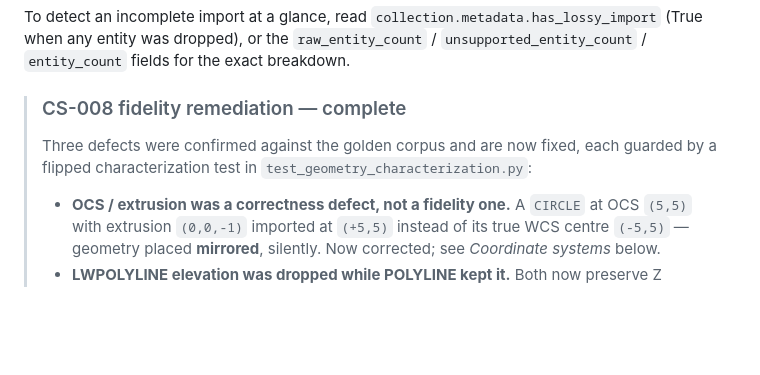
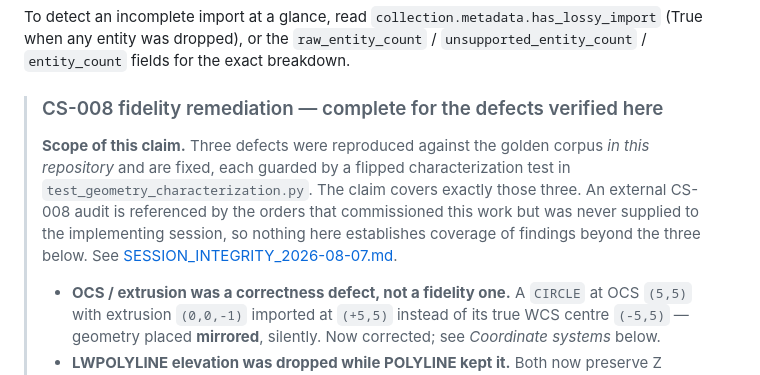
Before and after one commit to HanzoRazer/CAM-Creation-Studio, a Markdown page: docs/GEOMETRY_IMPORT.md, the part around the change. GitHub-like rendering; blank space fills up the shorter version.

Commit message:
docs(geometry): scope the CS-008 completion claim to verified evidence (CS-REC-02)
The heading read "CS-008 fidelity remediation — complete", which implies
coverage of the external audit those orders reference. That audit was never
supplied to this session; the three defects fixed here were reproduced by
repository probes, not taken from it.

Reworded to claim exactly what the repository demonstrates: complete for the
three defects verified here, with the gap stated rather than left implicit.
Cross-references the session integrity notice.

Documentation only; no behavior, no test change.

```diff
--- a/docs/GEOMETRY_IMPORT.md
+++ b/docs/GEOMETRY_IMPORT.md
@@ -66,11 +66,15 @@ To detect an incomplete import at a glance, read
 `raw_entity_count` / `unsupported_entity_count` / `entity_count` fields for the
 exact breakdown.
 
-> ### CS-008 fidelity remediation — complete
+> ### CS-008 fidelity remediation — complete for the defects verified here
 >
-> Three defects were confirmed against the golden corpus and are now fixed, each
-> guarded by a flipped characterization test in
-> `test_geometry_characterization.py`:
+> **Scope of this claim.** Three defects were reproduced against the golden
+> corpus *in this repository* and are fixed, each guarded by a flipped
+> characterization test in `test_geometry_characterization.py`. The claim covers
+> exactly those three. An external CS-008 audit is referenced by the orders that
+> commissioned this work but was never supplied to the implementing session, so
+> nothing here establishes coverage of findings beyond the three below. See
+> [SESSION_INTEGRITY_2026-08-07.md](SESSION_INTEGRITY_2026-08-07.md).
 >
 > * **OCS / extrusion was a correctness defect, not a fidelity one.** A `CIRCLE`
 >   at OCS `(5,5)` with extrusion `(0,0,-1)` imported at `(+5,5)` instead of its
```
